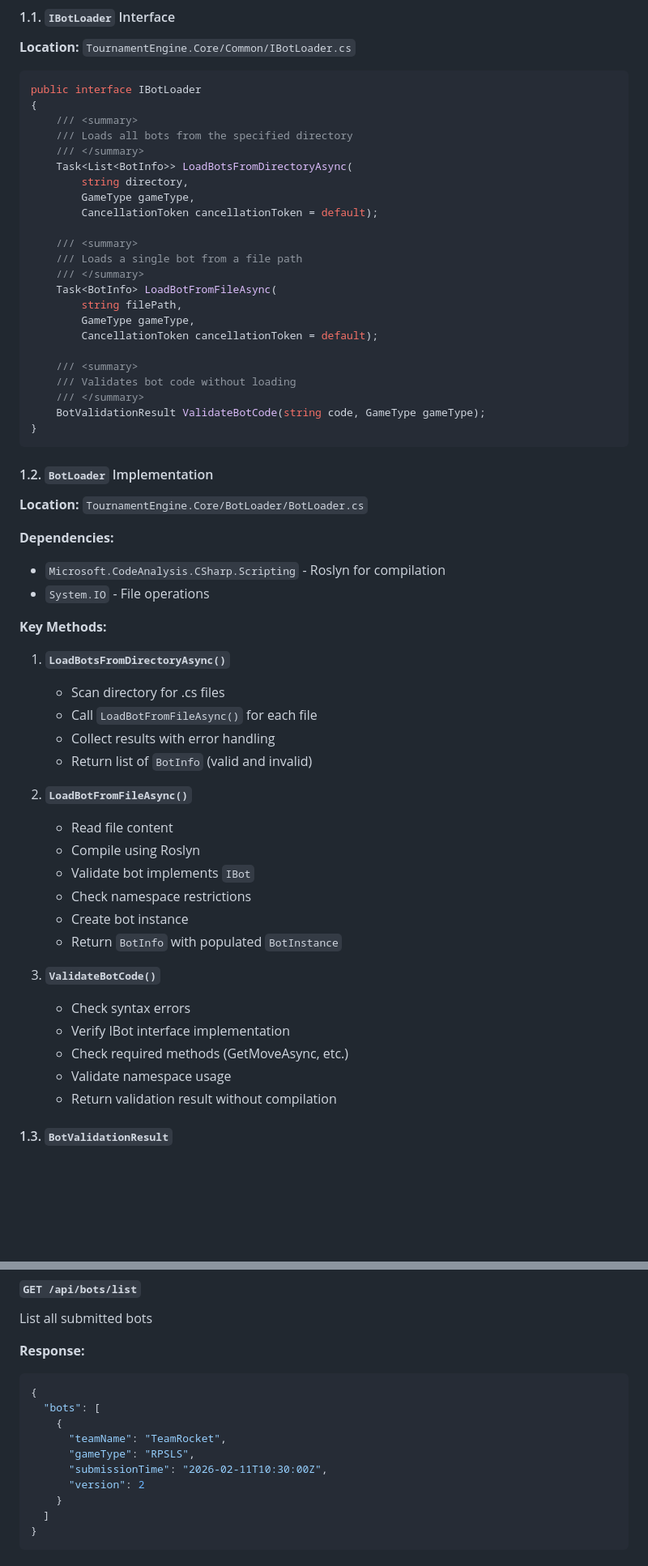
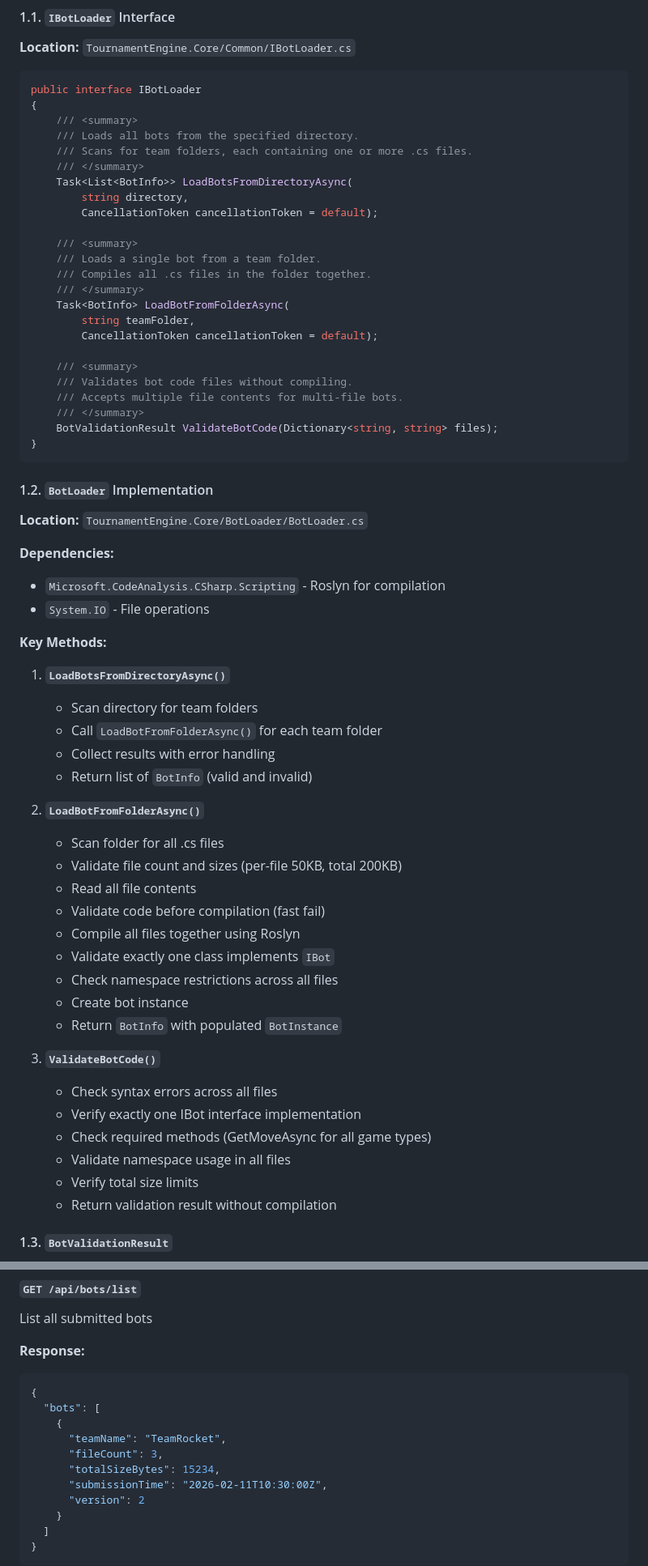
Before and after one commit to inbar-marom/TournamentWorkshop, a Markdown page: docs/12-Step12-Bot-Loader-Plan.md, 2 parts joined by grey strips. Shown at 81% size. GitHub-like rendering; blank space fills up the shorter version.

````diff
--- a/docs/12-Step12-Bot-Loader-Plan.md
+++ b/docs/12-Step12-Bot-Loader-Plan.md
@@ -62,25 +70,26 @@ Phase 1:
 public interface IBotLoader
 {
     /// <summary>
-    /// Loads all bots from the specified directory
+    /// Loads all bots from the specified directory.
+    /// Scans for team folders, each containing one or more .cs files.
     /// </summary>
     Task<List<BotInfo>> LoadBotsFromDirectoryAsync(
         string directory,
-        GameType gameType,
         CancellationToken cancellationToken = default);
 
     /// <summary>
-    /// Loads a single bot from a file path
+    /// Loads a single bot from a team folder.
+    /// Compiles all .cs files in the folder together.
     /// </summary>
-    Task<BotInfo> LoadBotFromFileAsync(
-        string filePath,
-        GameType gameType,
+    Task<BotInfo> LoadBotFromFolderAsync(
+        string teamFolder,
         CancellationToken cancellationToken = default);
 
     /// <summary>
-    /// Validates bot code without loading
+    /// Validates bot code files without compiling.
+    /// Accepts multiple file contents for multi-file bots.
     /// </summary>
-    BotValidationResult ValidateBotCode(string code, GameType gameType);
+    BotValidationResult ValidateBotCode(Dictionary<string, string> files);
 }
 ```
 
@@ -95,24 +104,28 @@ public interface IBotLoader
 **Key Methods:**
 
 1. **`LoadBotsFromDirectoryAsync()`**
-   - Scan directory for .cs files
-   - Call `LoadBotFromFileAsync()` for each file
+   - Scan directory for team folders
+   - Call `LoadBotFromFolderAsync()` for each team folder
    - Collect results with error handling
    - Return list of `BotInfo` (valid and invalid)
 
-2. **`LoadBotFromFileAsync()`**
-   - Read file content
-   - Compile using Roslyn
-   - Validate bot implements `IBot`
-   - Check namespace restrictions
+2. **`LoadBotFromFolderAsync()`**
+   - Scan folder for all .cs files
+   - Validate file count and sizes (per-file 50KB, total 200KB)
+   - Read all file contents
+   - Validate code before compilation (fast fail)
+   - Compile all files together using Roslyn
+   - Validate exactly one class implements `IBot`
+   - Check namespace restrictions across all files
    - Create bot instance
    - Return `BotInfo` with populated `BotInstance`
 
 3. **`ValidateBotCode()`**
-   - Check syntax errors
-   - Verify IBot interface implementation
-   - Check required methods (GetMoveAsync, etc.)
-   - Validate namespace usage
+   - Check syntax errors across all files
+   - Verify exactly one IBot interface implementation
+   - Check required methods (GetMoveAsync for all game types)
+   - Validate namespace usage in all files
+   - Verify total size limits
    - Return validation result without compilation
 
 #### 1.3. `BotValidationResult`
@@ -267,7 +330,8 @@ List all submitted bots
   "bots": [
     {
       "teamName": "TeamRocket",
-      "gameType": "RPSLS",
+      "fileCount": 3,
+      "totalSizeBytes": 15234,
       "submissionTime": "2026-02-11T10:30:00Z",
       "version": 2
     }
````
Also changed, not shown: other parts of docs/12-Step12-Bot-Loader-Plan.md (+173 -61 lines).
